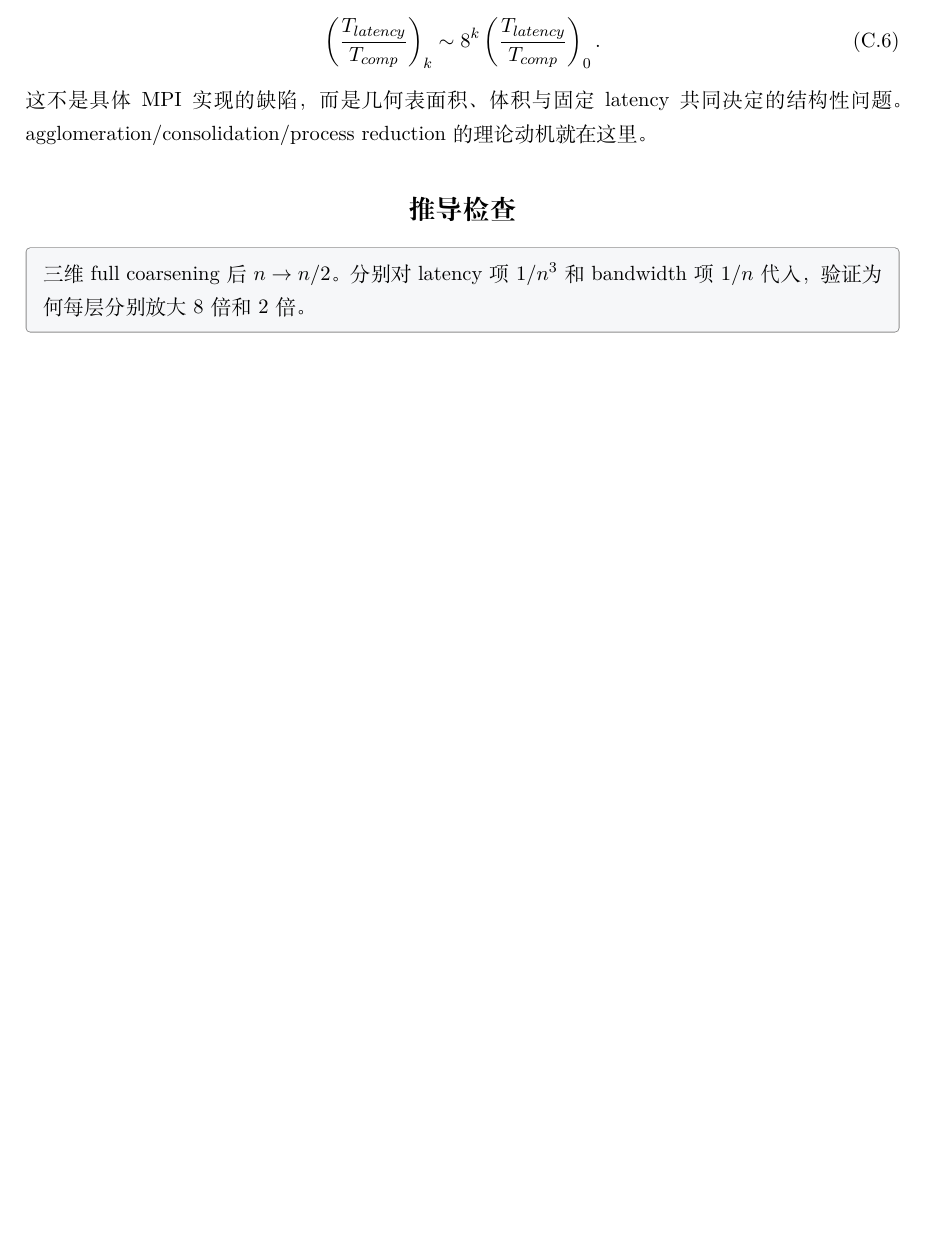
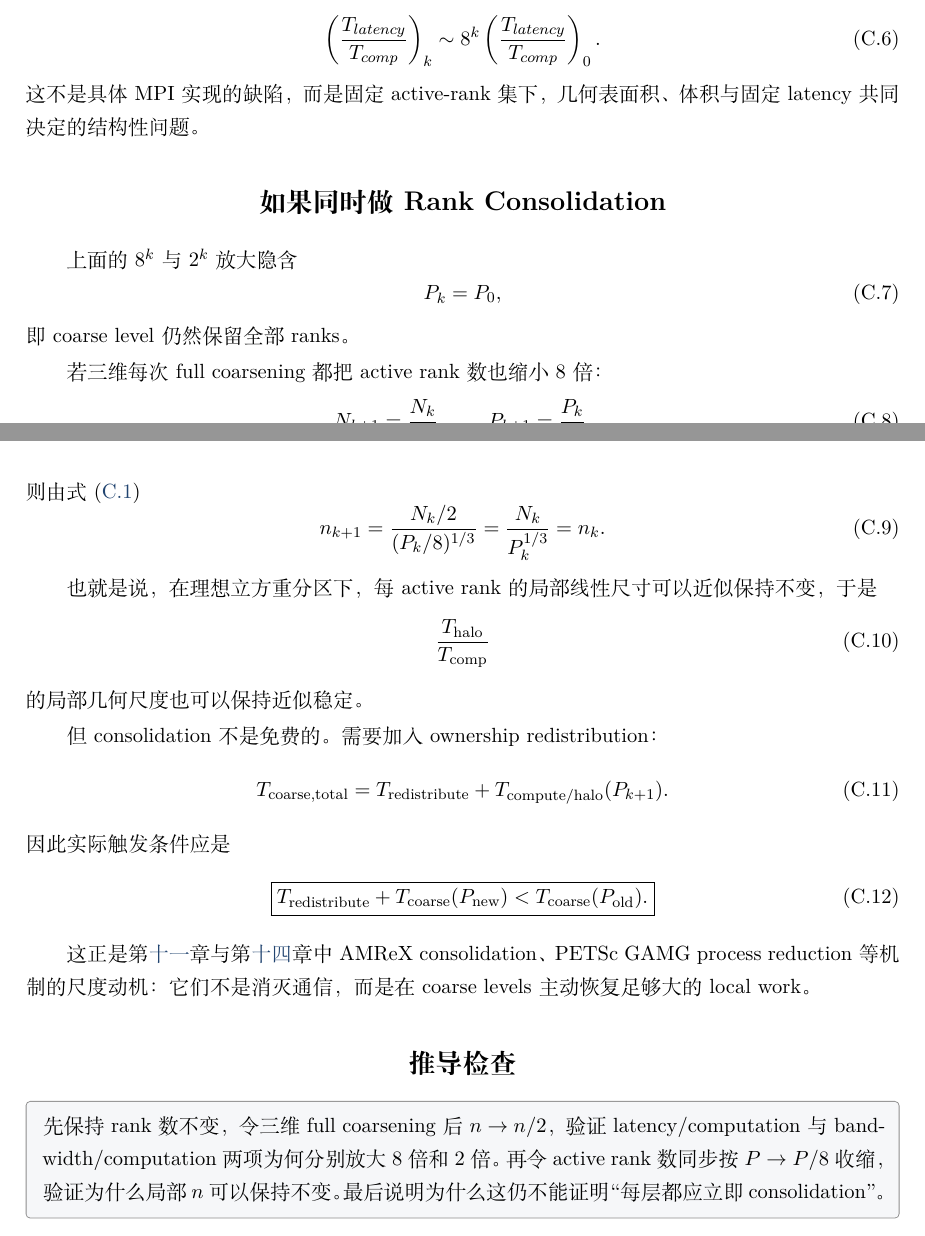
Before and after one commit to physligl/MLMG, a LaTeX thesis (main.tex, which reads appendices/appC_communication_complexity.tex): part of page 265 of 271 before the commit and two parts of pages 265 and 266 of 272 after it, the two joined at a grey line, cut so that both start at the same text, the shorter picture padded with empty space. Compiled offline with XeLaTeX.

Commit message:
补全粗网格通信与进程收缩推导

```diff
--- a/appendices/appC_communication_complexity.tex
+++ b/appendices/appC_communication_complexity.tex
@@ -35,9 +36,61 @@ T_{halo}\sim6\alpha+6\beta g n^2s.
 \sim8^k
 \left(\frac{T_{latency}}{T_{comp}}\right)_0.
 \end{equation}
-这不是具体 MPI 实现的缺陷，而是几何表面积、体积与固定 latency 共同决定的结构性问题。agglomeration/consolidation/process reduction 的理论动机就在这里。
+这不是具体 MPI 实现的缺陷，而是固定 active-rank 集下，几何表面积、体积与固定 latency 共同决定的结构性问题。
+
+\section*{如果同时做 Rank Consolidation}
+
+上面的 $8^k$ 与 $2^k$ 放大隐含
+\begin{equation}
+P_k=P_0,
+\end{equation}
+即 coarse level 仍然保留全部 ranks。
+
+若三维每次 full coarsening 都把 active rank 数也缩小 8 倍：
+\begin{equation}
+N_{k+1}=\frac{N_k}{2},
+\qquad
+P_{k+1}=\frac{P_k}{8},
+\end{equation}
+则由式~\eqref{eq:appc-local-size}
+\begin{equation}
+n_{k+1}
+=
+\frac{N_k/2}{(P_k/8)^{1/3}}
+=
+\frac{N_k}{P_k^{1/3}}
+=
+n_k.
+\end{equation}
+
+也就是说，在理想立方重分区下，每 active rank 的局部线性尺寸可以近似保持不变，于是
+\begin{equation}
+\frac{T_{\mathrm{halo}}}{T_{\mathrm{comp}}}
+\end{equation}
+的局部几何尺度也可以保持近似稳定。
+
+但 consolidation 不是免费的。需要加入 ownership redistribution：
+\begin{equation}
+T_{\mathrm{coarse,total}}
+=
+T_{\mathrm{redistribute}}
++
+T_{\mathrm{compute/halo}}(P_{k+1}).
+\end{equation}
+因此实际触发条件应是
+\begin{equation}
+\boxed{
+T_{\mathrm{redistribute}}
++
+T_{\mathrm{coarse}}(P_{\mathrm{new}})
+<
+T_{\mathrm{coarse}}(P_{\mathrm{old}}).
+}
+\end{equation}
+
+这正是\chapref{ch:mpi}与\chapref{ch:software}中 AMReX consolidation、PETSc GAMG process reduction 等机制的尺度动机：它们不是消灭通信，而是在 coarse levels 主动恢复足够大的 local work。
 
 \section*{推导检查}
 \begin{checkpointbox}
-三维 full coarsening 后 $n\to n/2$。分别对 latency 项 $1/n^3$ 和 bandwidth 项 $1/n$ 代入，验证为何每层分别放大 8 倍和 2 倍。
+先保持 rank 数不变，令三维 full coarsening 后 $n\to n/2$，验证 latency/computation 与 bandwidth/computation 两项为何分别放大 8 倍和 2 倍。再令 active rank 数同步按 $P\to P/8$ 收缩，验证为什么局部 $n$ 可以保持不变。最后说明为什么这仍不能证明“每层都应立即 consolidation”。
 \end{checkpointbox}
```
Also changed, not shown: appendices/appC_communication_complexity.tex (5 more changed lines).
